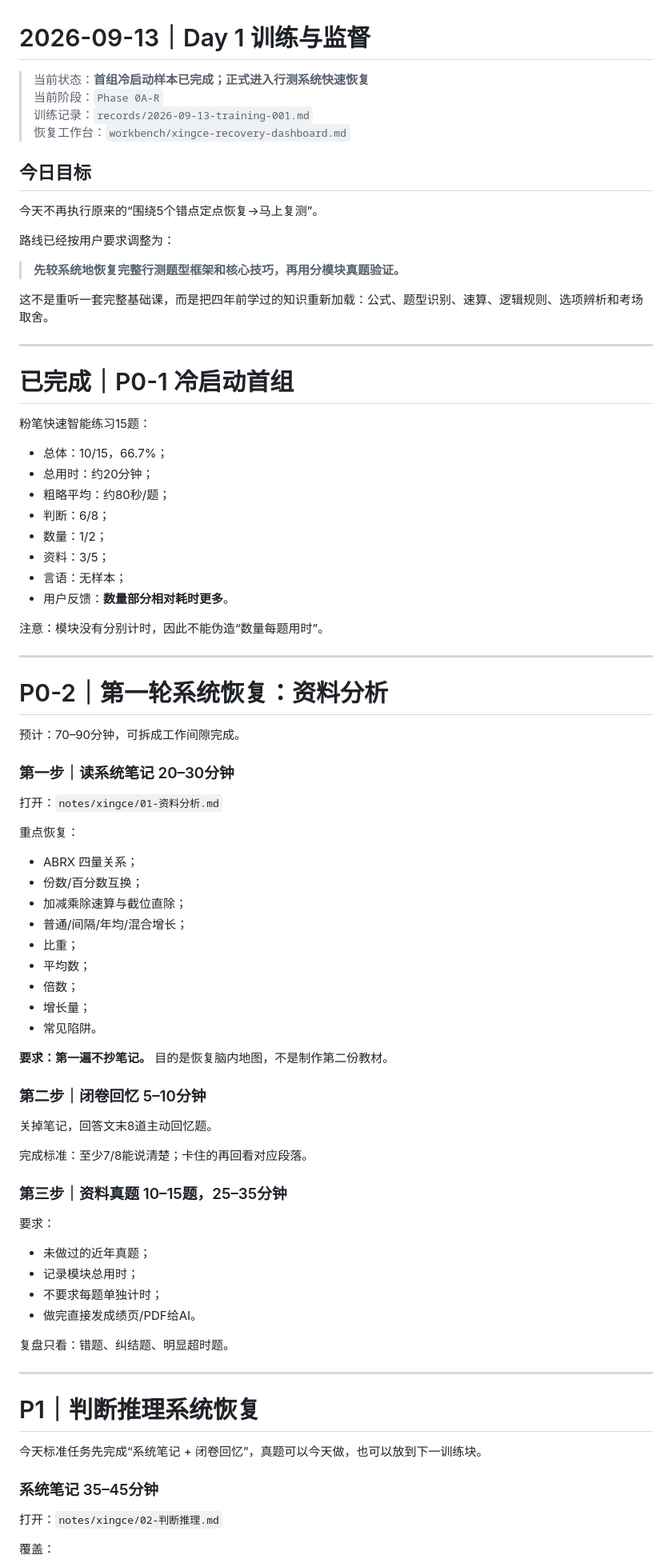
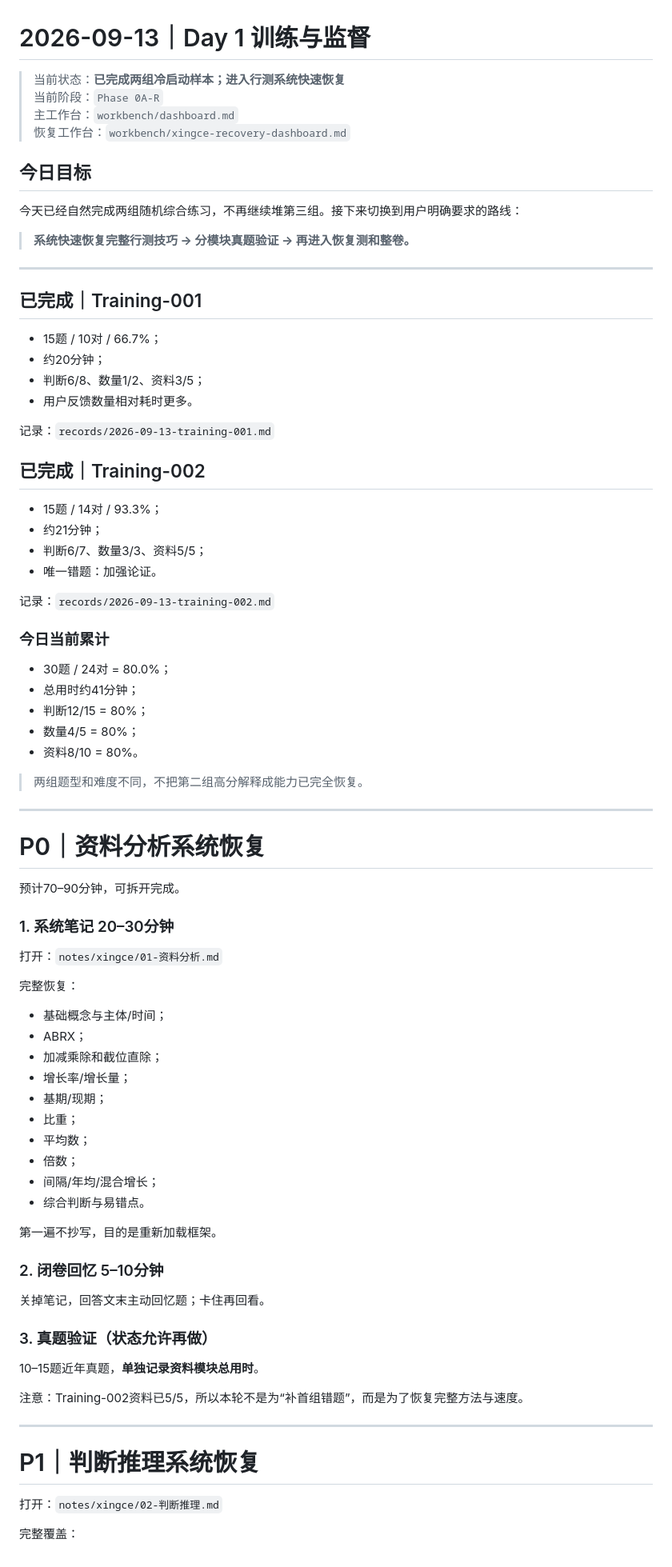
Before and after one commit to Hunter-ZK/gongkao-2027-personal-coach, a Markdown page: plans/daily/2026-09-13.md, the part around one of its changes. Shown at 80% size. Rendered like a GitHub page.

Commit message:
Update Day 1 plan after second practice

```diff
--- a/plans/daily/2026-09-13.md
+++ b/plans/daily/2026-09-13.md
@@ -1,87 +1,86 @@
 # 2026-09-13｜Day 1 训练与监督
 
-> 当前状态：**首组冷启动样本已完成；正式进入行测系统快速恢复**
+> 当前状态：**已完成两组冷启动样本；进入行测系统快速恢复**
 > 当前阶段：`Phase 0A-R`
-> 训练记录：`records/2026-09-13-training-001.md`
+> 主工作台：`workbench/dashboard.md`
 > 恢复工作台：`workbench/xingce-recovery-dashboard.md`
 
 ## 今日目标
 
-今天不再执行原来的“围绕5个错点定点恢复→马上复测”。
+今天已经自然完成两组随机综合练习，不再继续堆第三组。接下来切换到用户明确要求的路线：
 
-路线已经按用户要求调整为：
-
-> **先较系统地恢复完整行测题型框架和核心技巧，再用分模块真题验证。**
-
-这不是重听一套完整基础课，而是把四年前学过的知识重新加载：公式、题型识别、速算、逻辑规则、选项辨析和考场取舍。
+> **系统快速恢复完整行测技巧 → 分模块真题验证 → 再进入恢复测和整卷。**
 
 ---
 
-# 已完成｜P0-1 冷启动首组
+## 已完成｜Training-001
 
-粉笔快速智能练习15题：
+- 15题 / 10对 / 66.7%；
+- 约20分钟；
+- 判断6/8、数量1/2、资料3/5；
+- 用户反馈数量相对耗时更多。
 
-- 总体：10/15，66.7%；
-- 总用时：约20分钟；
-- 粗略平均：约80秒/题；
-- 判断：6/8；
-- 数量：1/2；
-- 资料：3/5；
-- 言语：无样本；
-- 用户反馈：**数量部分相对耗时更多**。
+记录：`records/2026-09-13-training-001.md`
 
-注意：模块没有分别计时，因此不能伪造“数量每题用时”。
+## 已完成｜Training-002
+
+- 15题 / 14对 / 93.3%；
+- 约21分钟；
+- 判断6/7、数量3/3、资料5/5；
+- 唯一错题：加强论证。
+
+记录：`records/2026-09-13-training-002.md`
+
+### 今日当前累计
+
+- 30题 / 24对 = 80.0%；
+- 总用时约41分钟；
+- 判断12/15 = 80%；
+- 数量4/5 = 80%；
+- 资料8/10 = 80%。
+
+> 两组题型和难度不同，不把第二组高分解释成能力已完全恢复。
 
 ---
 
-# P0-2｜第一轮系统恢复：资料分析
+# P0｜资料分析系统恢复
 
-预计：70–90分钟，可拆成工作间隙完成。
+预计70–90分钟，可拆开完成。
 
-### 第一步｜读系统笔记 20–30分钟
+### 1. 系统笔记 20–30分钟
 
 打开：`notes/xingce/01-资料分析.md`
 
-重点恢复：
+完整恢复：
 
-- ABRX 四量关系；
-- 份数/百分数互换；
-- 加减乘除速算与截位直除；
-- 普通/间隔/年均/混合增长；
+- 基础概念与主体/时间；
+- ABRX；
+- 加减乘除和截位直除；
+- 增长率/增长量；
+- 基期/现期；
 - 比重；
 - 平均数；
 - 倍数；
-- 增长量；
-- 常见陷阱。
+- 间隔/年均/混合增长；
+- 综合判断与易错点。
 
-**要求：第一遍不抄笔记。** 目的是恢复脑内地图，不是制作第二份教材。
+第一遍不抄写，目的是重新加载框架。
 
-### 第二步｜闭卷回忆 5–10分钟
+### 2. 闭卷回忆 5–10分钟
 
-关掉笔记，回答文末8道主动回忆题。
+关掉笔记，回答文末主动回忆题；卡住再回看。
 
-完成标准：至少7/8能说清楚；卡住的再回看对应段落。
+### 3. 真题验证（状态允许再做）
 
-### 第三步｜资料真题 10–15题，25–35分钟
+10–15题近年真题，**单独记录资料模块总用时**。
 
-要求：
-
-- 未做过的近年真题；
-- 记录模块总用时；
-- 不要求每题单独计时；
-- 做完直接发成绩页/PDF给AI。
-
-复盘只看：错题、纠结题、明显超时题。
+注意：Training-002资料已5/5，所以本轮不是为“补首组错题”，而是为了恢复完整方法与速度。
 
 ---
 
 # P1｜判断推理系统恢复
 
-今天标准任务先完成“系统笔记 + 闭卷回忆”，真题可以今天做，也可以放到下一训练块。
-
-### 系统笔记 35–45分钟
-
 打开：`notes/xingce/02-判断推理.md`
 
-覆盖：
+完整覆盖：
 
```
Also changed, not shown: other parts of plans/daily/2026-09-13.md (+27 -43 lines).
